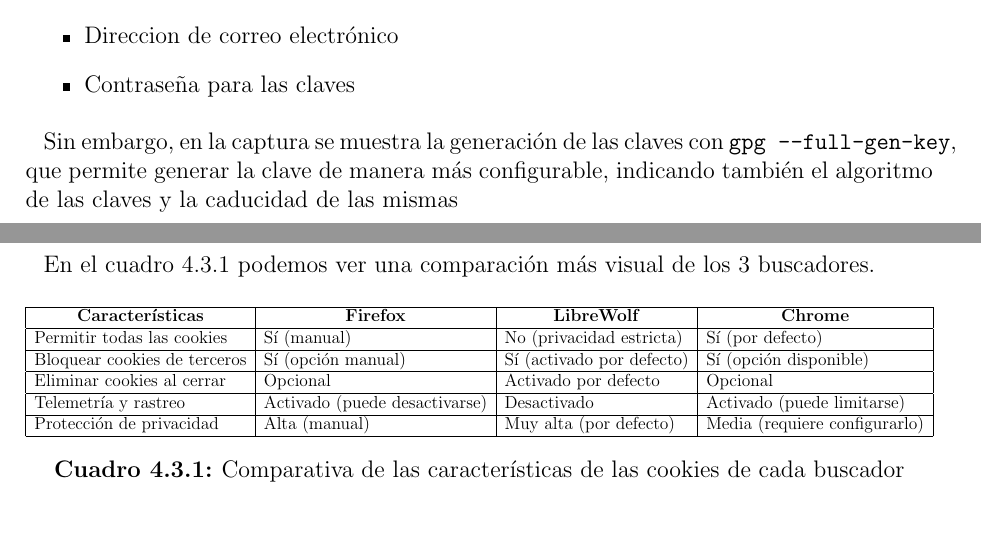
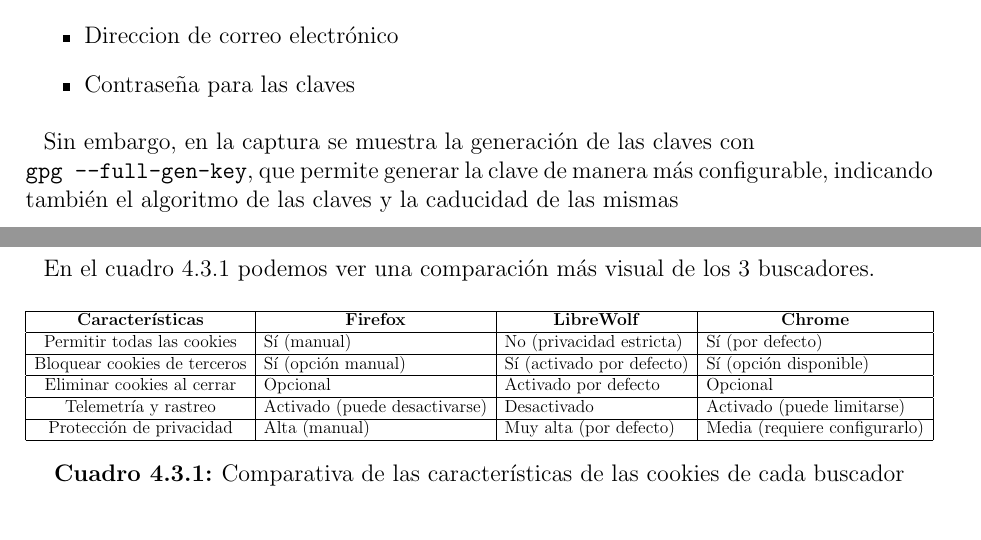
Before and after one commit to delthia/PPSD-P3, a LaTeX document (main.tex, which reads ejercicios/06.tex, ejercicios/14.tex): two parts of pages 38 and 61 of 69, joined at a grey line, cut so that both start at the same text. Compiled offline with pdfLaTeX.

Commit message:
Cuadro 4.3.1: primera columna centrada. + Arreglado otro error de overfull \hbox

```diff
--- a/ejercicios/06.tex
+++ b/ejercicios/06.tex
@@ -20,7 +20,7 @@
     \item{Contraseña para las claves}
 \end{itemize}
 
-Sin embargo, en la captura se muestra la generación de las claves con \texttt{gpg --full-gen-key}, que permite generar la clave de manera más configurable, indicando también el algoritmo de las claves y la caducidad de las mismas
+Sin embargo, en la captura se muestra la generación de las claves con \\ \texttt{gpg --full-gen-key}, que permite generar la clave de manera más configurable, indicando también el algoritmo de las claves y la caducidad de las mismas
 
 \begin{figure}[H]
     \includegraphics[width=\textwidth]{gpg-genkey.png}
--- a/ejercicios/14.tex
+++ b/ejercicios/14.tex
@@ -94,7 +94,7 @@
 \begin{table}[H]
 \centering
 \resizebox{\textwidth}{!}{%
-\begin{tabular}{|l|l|l|l|}
+\begin{tabular}{|c|l|l|l|}
 \hline
 \multicolumn{1}{|c|}{\textbf{Características}} & \multicolumn{1}{c|}{\textbf{Firefox}} & \multicolumn{1}{c|}{\textbf{LibreWolf}} & \multicolumn{1}{c|}{\textbf{Chrome}} \\ \hline
 Permitir todas las cookies   & Sí (manual)                   & No (privacidad estricta)  & Sí (por defecto)              \\ \hline
```
